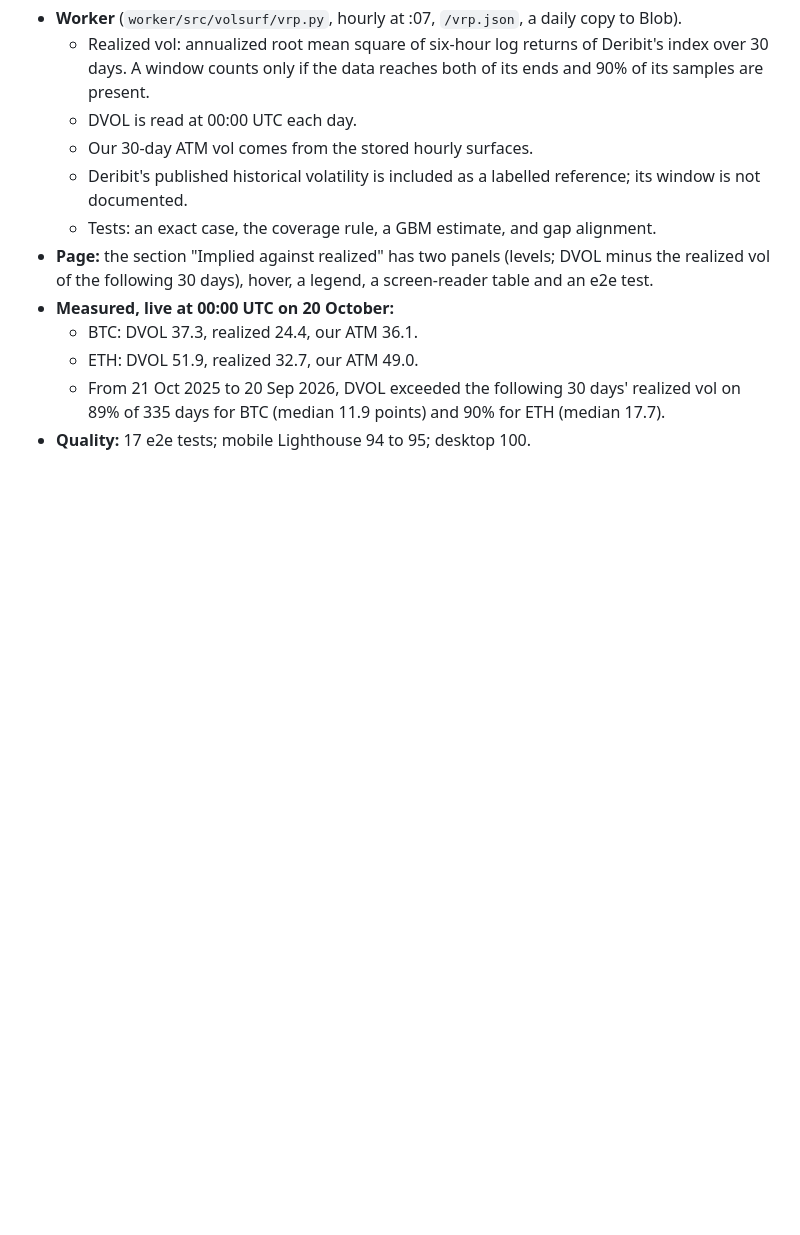
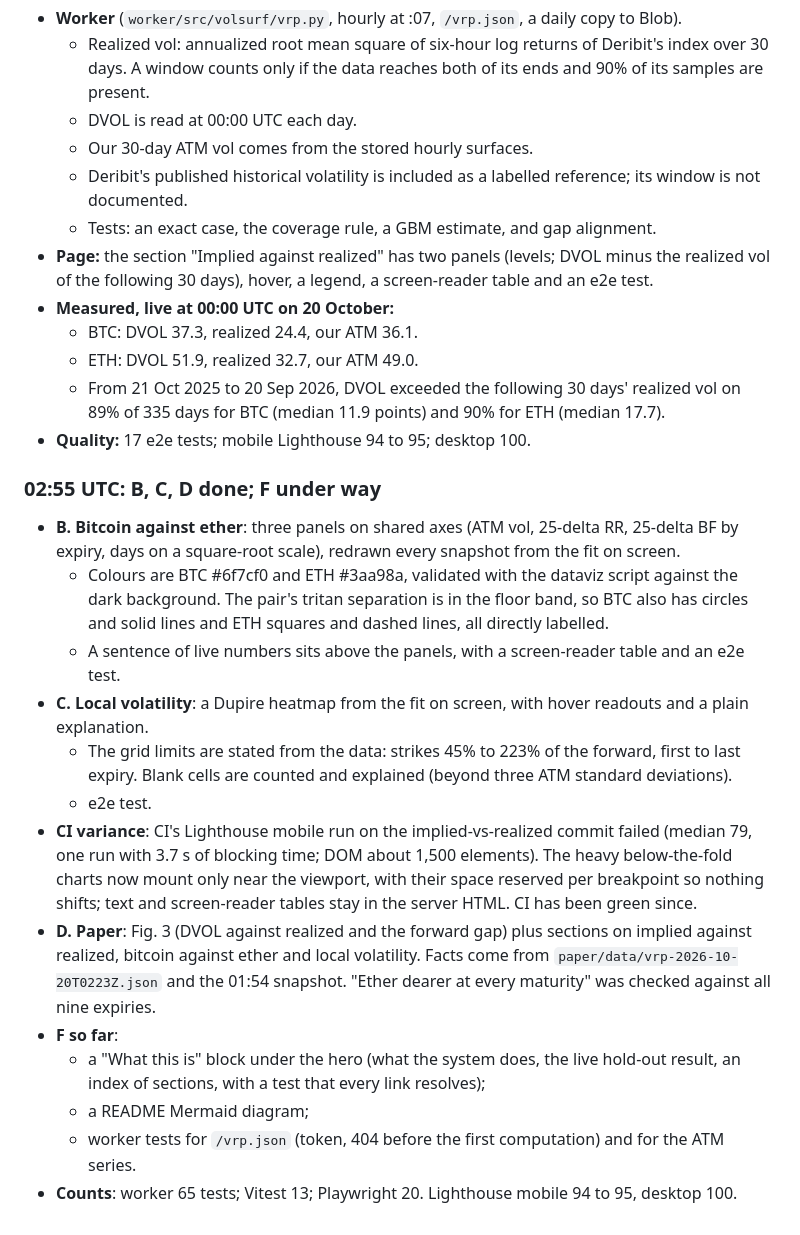
Before and after one commit to dudailia/vol-surface-live, a Markdown page: PROGRESS.md, the part around the change. GitHub-like rendering; blank space fills up the shorter version.

```diff
--- a/PROGRESS.md
+++ b/PROGRESS.md
@@ -217,3 +217,18 @@ The 13 e2e tests cover: zero console errors, axe with no violations, keyboard us
   - ETH: DVOL 51.9, realized 32.7, our ATM 49.0.
   - From 21 Oct 2025 to 20 Sep 2026, DVOL exceeded the following 30 days' realized vol on 89% of 335 days for BTC (median 11.9 points) and 90% for ETH (median 17.7).
 - **Quality:** 17 e2e tests; mobile Lighthouse 94 to 95; desktop 100.
+
+### 02:55 UTC: B, C, D done; F under way
+- **B. Bitcoin against ether**: three panels on shared axes (ATM vol, 25-delta RR, 25-delta BF by expiry, days on a square-root scale), redrawn every snapshot from the fit on screen.
+  - Colours are BTC #6f7cf0 and ETH #3aa98a, validated with the dataviz script against the dark background. The pair's tritan separation is in the floor band, so BTC also has circles and solid lines and ETH squares and dashed lines, all directly labelled.
+  - A sentence of live numbers sits above the panels, with a screen-reader table and an e2e test.
+- **C. Local volatility**: a Dupire heatmap from the fit on screen, with hover readouts and a plain explanation.
+  - The grid limits are stated from the data: strikes 45% to 223% of the forward, first to last expiry. Blank cells are counted and explained (beyond three ATM standard deviations).
+  - e2e test.
+- **CI variance**: CI's Lighthouse mobile run on the implied-vs-realized commit failed (median 79, one run with 3.7 s of blocking time; DOM about 1,500 elements). The heavy below-the-fold charts now mount only near the viewport, with their space reserved per breakpoint so nothing shifts; text and screen-reader tables stay in the server HTML. CI has been green since.
+- **D. Paper**: Fig. 3 (DVOL against realized and the forward gap) plus sections on implied against realized, bitcoin against ether and local volatility. Facts come from `paper/data/vrp-2026-10-20T0223Z.json` and the 01:54 snapshot. "Ether dearer at every maturity" was checked against all nine expiries.
+- **F so far**:
+  - a "What this is" block under the hero (what the system does, the live hold-out result, an index of sections, with a test that every link resolves);
+  - a README Mermaid diagram;
+  - worker tests for `/vrp.json` (token, 404 before the first computation) and for the ATM series.
+- **Counts**: worker 65 tests; Vitest 13; Playwright 20. Lighthouse mobile 94 to 95, desktop 100.
```
Also changed, not shown: README.md (+1 -1 lines).
